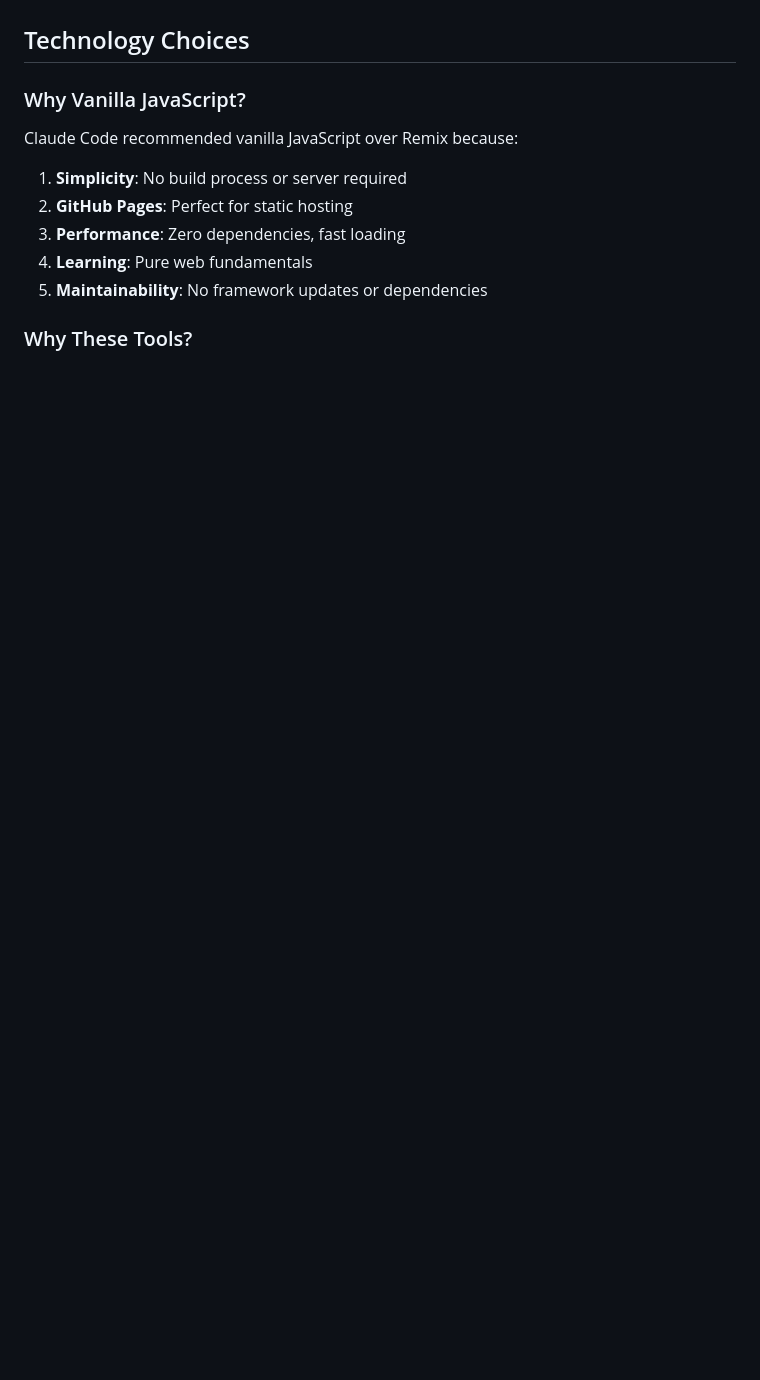
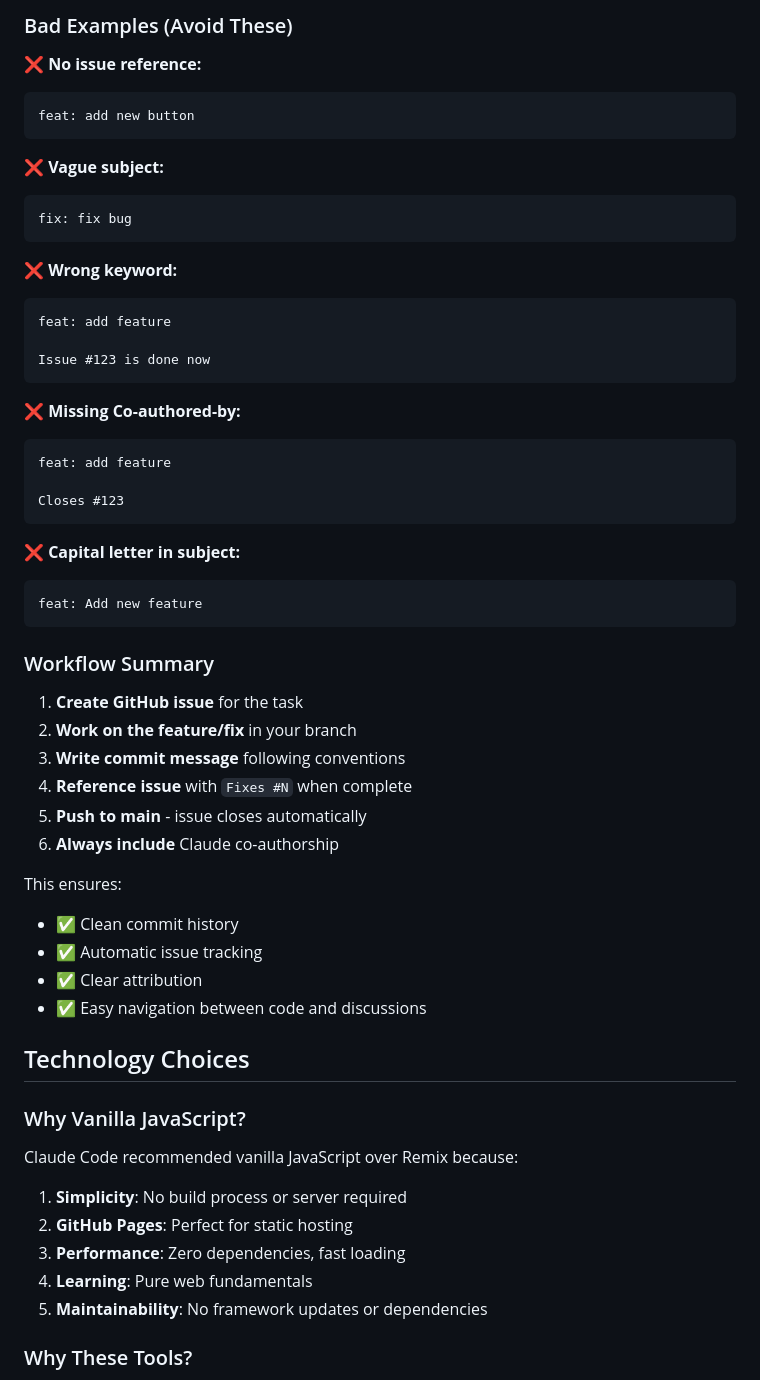
Before and after one commit to dwildt/bpm, a Markdown page: claude.md, the part around one of its changes. Drawn GitHub-style; blank space fills up the shorter version.

````diff
--- a/claude.md
+++ b/claude.md
@@ -98,3 +247,49 @@ Claude Code ensured:
+### Bad Examples (Avoid These)
+
+❌ **No issue reference:**
+```
+feat: add new button
+```
+
+❌ **Vague subject:**
+```
+fix: fix bug
+```
+
+❌ **Wrong keyword:**
+```
+feat: add feature
+
+Issue #123 is done now
+```
+
+❌ **Missing Co-authored-by:**
+```
+feat: add feature
+
+Closes #123
+```
+
+❌ **Capital letter in subject:**
+```
+feat: Add new feature
+```
+
+### Workflow Summary
+
+1. **Create GitHub issue** for the task
+2. **Work on the feature/fix** in your branch
+3. **Write commit message** following conventions
+4. **Reference issue** with `Fixes #N` when complete
+5. **Push to main** - issue closes automatically
+6. **Always include** Claude co-authorship
+
+This ensures:
+- ✅ Clean commit history
+- ✅ Automatic issue tracking
+- ✅ Clear attribution
+- ✅ Easy navigation between code and discussions
+
 ## Technology Choices
 
 ### Why Vanilla JavaScript?
````
Also changed, not shown: other parts of claude.md (+149 -0 lines).
